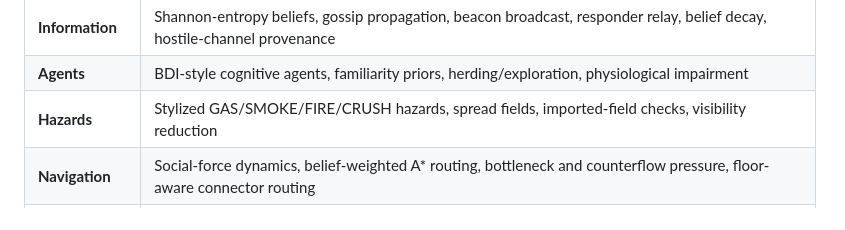
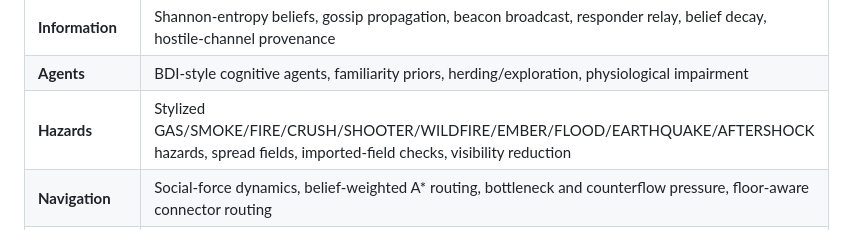
Before and after one commit to gongahkia/chiyoda, a Markdown page: README.md, the part around the change. GitHub-like rendering.

Commit message:
docs(readme): expand hazard capability cell to full set
Task #4 from TODO.md. README hazard cell only listed GAS/SMOKE/FIRE/CRUSH
while chiyoda/environment/hazards.py HAZARD_PROFILES covers ten kinds
(adds SHOOTER, WILDFIRE, EMBER, FLOOD, EARTHQUAKE, AFTERSHOCK).

Co-Authored-By: Claude Opus 4.7 (1M context) <noreply@anthropic.com>

```diff
--- a/README.md
+++ b/README.md
@@ -48,7 +48,7 @@ Core capabilities include:
 |:------|:-----------|
 | **Information** | Shannon-entropy beliefs, gossip propagation, beacon broadcast, responder relay, belief decay, hostile-channel provenance |
 | **Agents** | BDI-style cognitive agents, familiarity priors, herding/exploration, physiological impairment |
-| **Hazards** | Stylized GAS/SMOKE/FIRE/CRUSH hazards, spread fields, imported-field checks, visibility reduction |
+| **Hazards** | Stylized GAS/SMOKE/FIRE/CRUSH/SHOOTER/WILDFIRE/EMBER/FLOOD/EARTHQUAKE/AFTERSHOCK hazards, spread fields, imported-field checks, visibility reduction |
 | **Navigation** | Social-force dynamics, belief-weighted A* routing, bottleneck and counterflow pressure, floor-aware connector routing |
 | **Interventions** | Static, global, responder, entropy-targeted, density-aware, exposure-aware, bottleneck-avoidance, bounded LLM, and responder-coordination messaging |
 | **Analysis** | Belief entropy, belief accuracy, information-safety efficiency, harmful-convergence index, benchmark scoring, trajectory exports, static 3D viewer exports |
```
